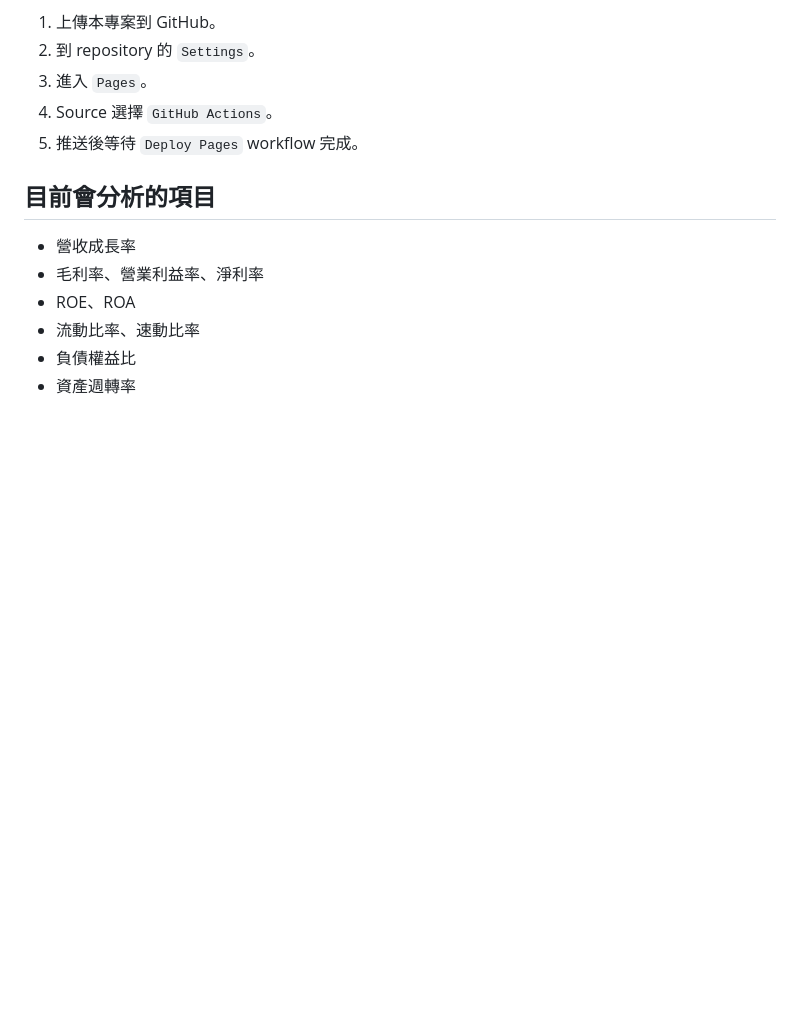
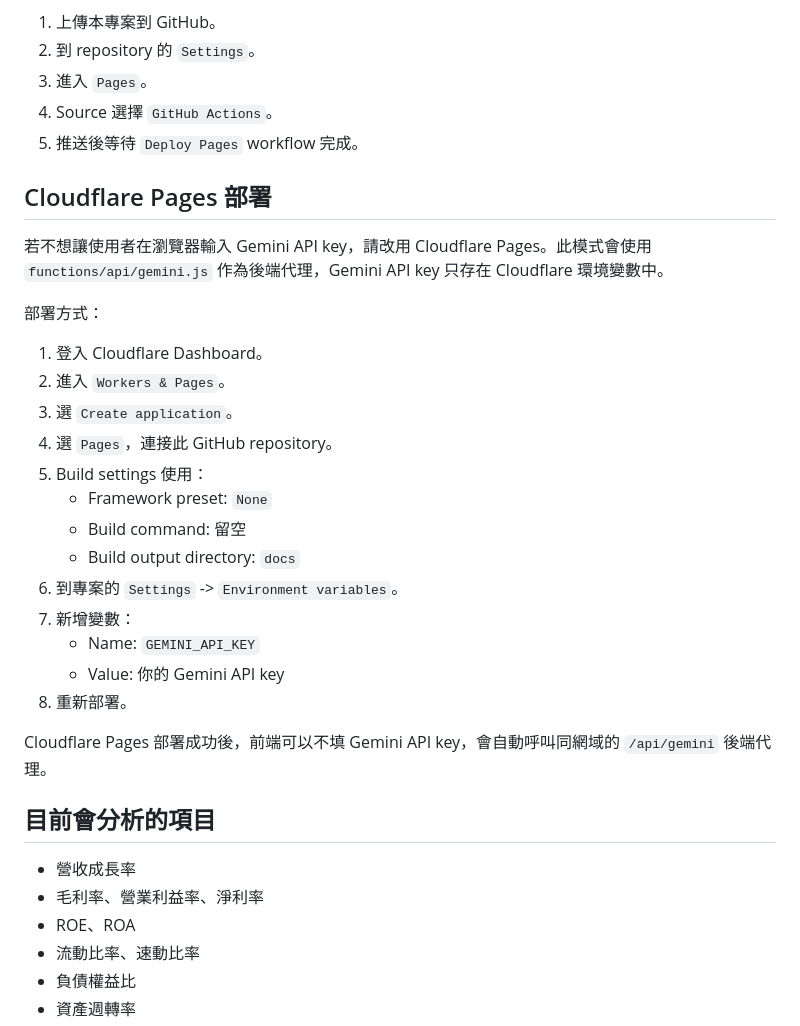
Before and after one commit to iamgrape999/financial-report-analyzer, a Markdown page: README.md, the part around the change. Drawn GitHub-style; blank space fills up the shorter version.

```diff
--- a/README.md
+++ b/README.md
@@ -151,6 +151,28 @@ GitHub Pages 是靜態網站，不能安全保存 API key。此版本會要求
 4. Source 選擇 `GitHub Actions`。
 5. 推送後等待 `Deploy Pages` workflow 完成。
 
+## Cloudflare Pages 部署
+
+若不想讓使用者在瀏覽器輸入 Gemini API key，請改用 Cloudflare Pages。此模式會使用 `functions/api/gemini.js` 作為後端代理，Gemini API key 只存在 Cloudflare 環境變數中。
+
+部署方式：
+
+1. 登入 Cloudflare Dashboard。
+2. 進入 `Workers & Pages`。
+3. 選 `Create application`。
+4. 選 `Pages`，連接此 GitHub repository。
+5. Build settings 使用：
+   - Framework preset: `None`
+   - Build command: 留空
+   - Build output directory: `docs`
+6. 到專案的 `Settings` -> `Environment variables`。
+7. 新增變數：
+   - Name: `GEMINI_API_KEY`
+   - Value: 你的 Gemini API key
+8. 重新部署。
+
+Cloudflare Pages 部署成功後，前端可以不填 Gemini API key，會自動呼叫同網域的 `/api/gemini` 後端代理。
+
 ## 目前會分析的項目
 
 - 營收成長率
```
